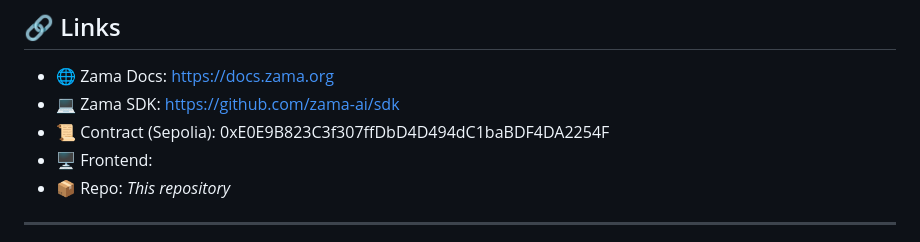
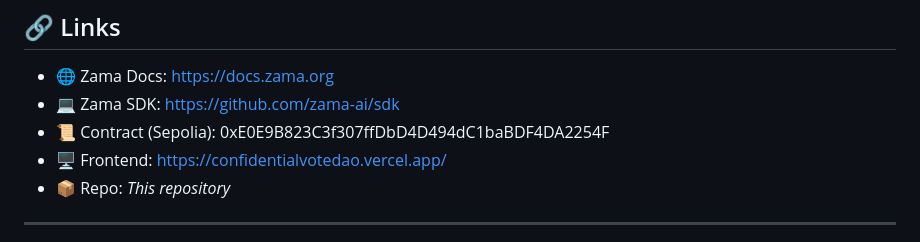
Before and after one commit to Emmanuel-webDev/Zama_Buidl, a Markdown page: Readme.md, the part around the change. GitHub-like rendering.

Commit message:
Add frontend link to Readme.md

```diff
--- a/Readme.md
+++ b/Readme.md
@@ -228,7 +228,7 @@ Make sure:
 - 🌐 Zama Docs: https://docs.zama.org
 - 💻 Zama SDK: https://github.com/zama-ai/sdk
 - 📜 Contract (Sepolia): 0xE0E9B823C3f307ffDbD4D494dC1baBDF4DA2254F
-- 🖥️ Frontend:
+- 🖥️ Frontend: https://confidentialvotedao.vercel.app/
 - 📦 Repo: *This repository*
 
 ---
```
